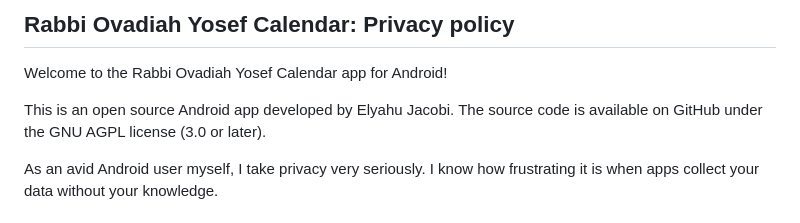
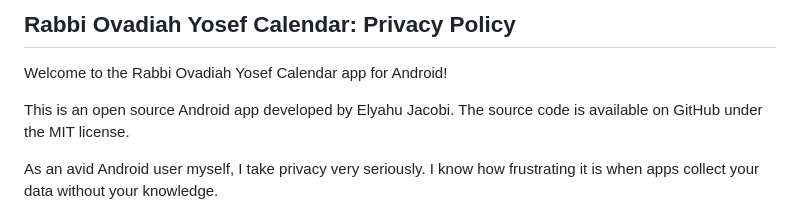
Before and after one commit to Elyahu41/Elyahu41.github.io, a Markdown page: ROYC_Privacy_Policy.md, the part around one of its changes. Drawn GitHub-style.

```diff
--- a/ROYC_Privacy_Policy.md
+++ b/ROYC_Privacy_Policy.md
@@ -1,8 +1,8 @@
-## Rabbi Ovadiah Yosef Calendar: Privacy policy
+## Rabbi Ovadiah Yosef Calendar: Privacy Policy
 
 Welcome to the Rabbi Ovadiah Yosef Calendar app for Android!
 
-This is an open source Android app developed by Elyahu Jacobi. The source code is available on GitHub under the GNU AGPL license (3.0 or later).
+This is an open source Android app developed by Elyahu Jacobi. The source code is available on GitHub under the MIT license.
 
 As an avid Android user myself, I take privacy very seriously.
 I know how frustrating it is when apps collect your data without your knowledge.
```
Also changed, not shown: other parts of ROYC_Privacy_Policy.md (+7 -10 lines).
